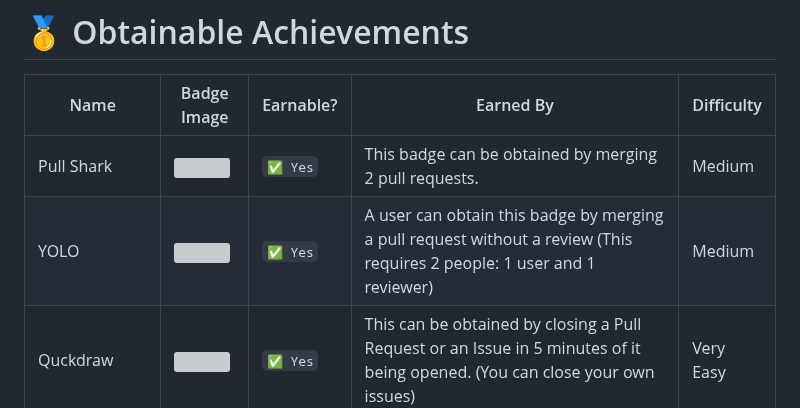
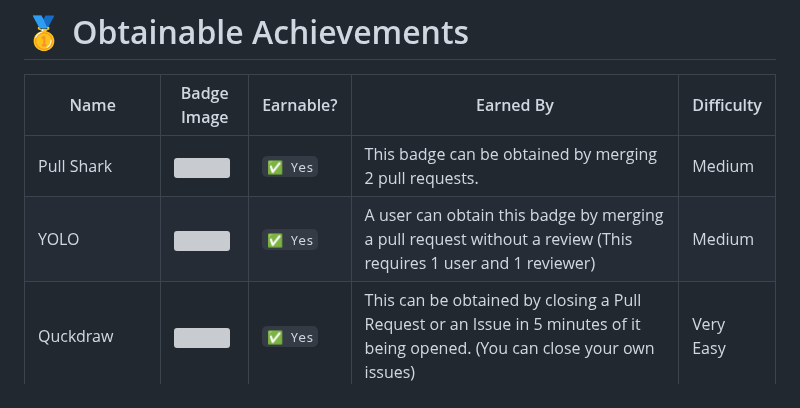
Before and after one commit to Thinkright20/Profile-Badges, a Markdown page: README.md, the part around the change. GitHub-like rendering; grey boxes are pictures that could not be loaded.

```diff
--- a/README.md
+++ b/README.md
@@ -16,7 +16,7 @@ Open Sourcerer | <img src="https://raw.githubusercontent.com/Schweinepriester/gi
 | Name | Badge Image | Earnable? | Earned By | Difficulty |
 | --- | --- | --- | --- | --- |
 Pull Shark | <img src="https://raw.githubusercontent.com/Schweinepriester/github-profile-achievements/main/images/pull-shark-default.png" width="80px" height="70px"> | `✅ Yes` | This badge can be obtained by merging 2 pull requests. | Medium
-YOLO | <img src="https://raw.githubusercontent.com/Schweinepriester/github-profile-achievements/main/images/yolo-default.png" width="80px" height="70px"> | `✅ Yes` | A user can obtain this badge by merging a pull request without a review (This requires 2 people: 1 user and 1 reviewer) | Medium
+YOLO | <img src="https://raw.githubusercontent.com/Schweinepriester/github-profile-achievements/main/images/yolo-default.png" width="80px" height="70px"> | `✅ Yes` | A user can obtain this badge by merging a pull request without a review (This requires 1 user and 1 reviewer) | Medium
 Quckdraw | <img src="https://raw.githubusercontent.com/Schweinepriester/github-profile-achievements/main/images/quickdraw-default.png" width="80px" height="70px"> | `✅ Yes` | This can be obtained by closing a Pull Request or an Issue in 5 minutes of it being opened. (You can close your own issues) | Very Easy
 Pair Extraordinaire	 | <img src="https://raw.githubusercontent.com/Schweinepriester/github-profile-achievements/main/images/pair-extraordinaire-default.png" width="80px" height="70px"> | `✅ Yes` | The user can obtain this badge by [Coauthoring](https://docs.github.com/pull-requests/committing-changes-to-your-project/creating-and-editing-commits/creating-a-commit-with-multiple-authors) in a merged pull request. (Requires GitHub Desktop App) | Hard
 Galaxy Brain | <img src="https://raw.githubusercontent.com/Schweinepriester/github-profile-achievements/main/images/galaxy-brain-default.png" width="80px" height="70px"> | `✅ Yes` | A user can get this badge by getting 2 of their answers accepted on the [Community Discussions](https://github.com/orgs/community/discussions/) forum. | Medium
```
